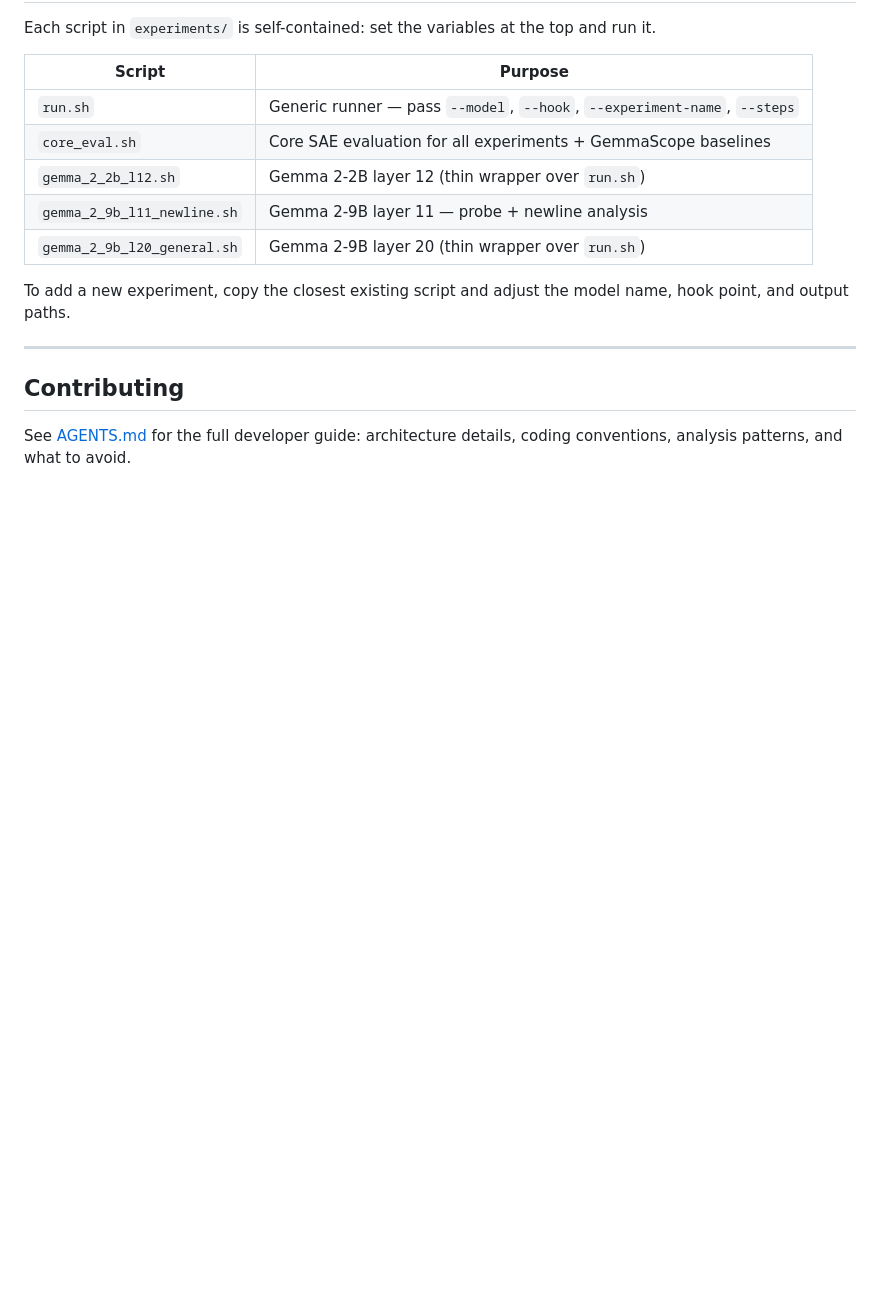
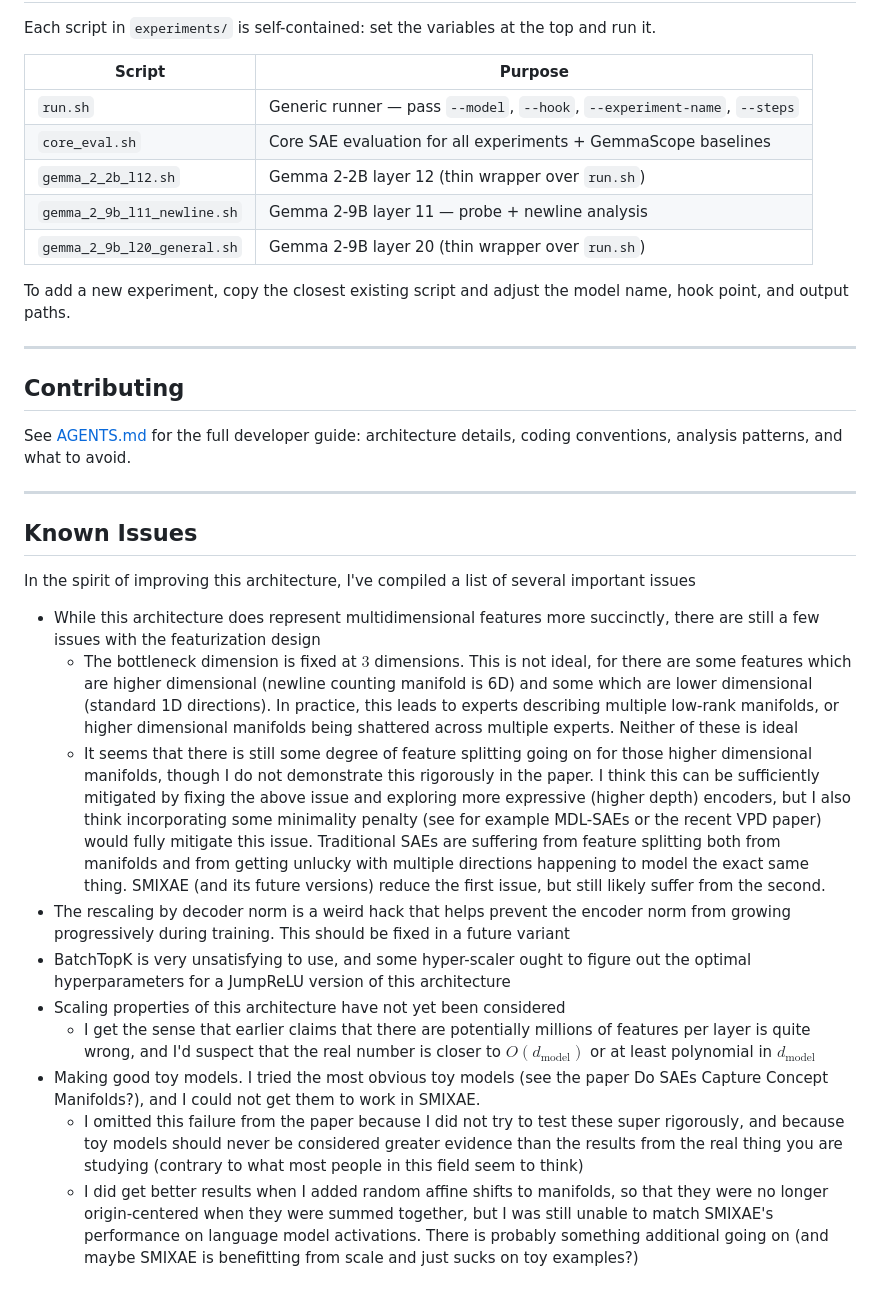
Before and after one commit to xXCoolinXx/SMIXAE, a Markdown page: README.md, the part around the change. GitHub-like rendering; blank space fills up the shorter version.

Commit message:
Document known issues with architecture
Added a section detailing known issues with the architecture, including limitations in dimensionality, feature splitting, and scaling properties.

```diff
--- a/README.md
+++ b/README.md
@@ -156,3 +156,19 @@ hook point, and output paths.
 
 See [AGENTS.md](AGENTS.md) for the full developer guide: architecture details, coding
 conventions, analysis patterns, and what to avoid.
+
+---
+
+## Known Issues
+
+In the spirit of improving this architecture, I've compiled a list of several important issues
+- While this architecture does represent multidimensional features more succinctly, there are still a few issues with the featurization design
+  - The bottleneck dimension is fixed at $3$ dimensions. This is not ideal, for there are some features which are higher dimensional (newline counting manifold is 6D) and some which are lower dimensional (standard 1D directions). In practice, this leads to experts describing multiple low-rank manifolds, or higher dimensional manifolds being shattered across multiple experts. Neither of these is ideal
+  - It seems that there is still some degree of feature splitting going on for those higher dimensional manifolds, though I do not demonstrate this rigorously in the paper. I think this can be sufficiently mitigated by fixing the above issue and exploring more expressive (higher depth) encoders, but I also think incorporating some minimality penalty (see for example MDL-SAEs or the recent VPD paper) would fully mitigate this issue. Traditional SAEs are suffering from feature splitting both from manifolds and from getting unlucky with multiple directions happening to model the exact same thing. SMIXAE (and its future versions) reduce the first issue, but still likely suffer from the second.
+- The rescaling by decoder norm is a weird hack that helps prevent the encoder norm from growing progressively during training. This should be fixed in a future variant
+- BatchTopK is very unsatisfying to use, and some hyper-scaler ought to figure out the optimal hyperparameters for a JumpReLU version of this architecture
+- Scaling properties of this architecture have not yet been considered
+  - I get the sense that earlier claims that there are potentially millions of features per layer is quite wrong, and I'd suspect that the real number is closer to $O(d_{\text{model}})$ or at least polynomial in $d_{\text{model}}$
+- Making good toy models. I tried the most obvious toy models (see the paper Do SAEs Capture Concept Manifolds?), and I could not get them to work in SMIXAE.
+  - I omitted this failure from the paper because I did not try to test these super rigorously, and because toy models should never be considered greater evidence than the results from the real thing you are studying (contrary to what most people in this field seem to think)
+  - I did get better results when I added random affine shifts to manifolds, so that they were no longer origin-centered when they were summed together, but I was still unable to match SMIXAE's performance on language model activations. There is probably something additional going on (and maybe SMIXAE is benefitting from scale and just sucks on toy examples?)
```
